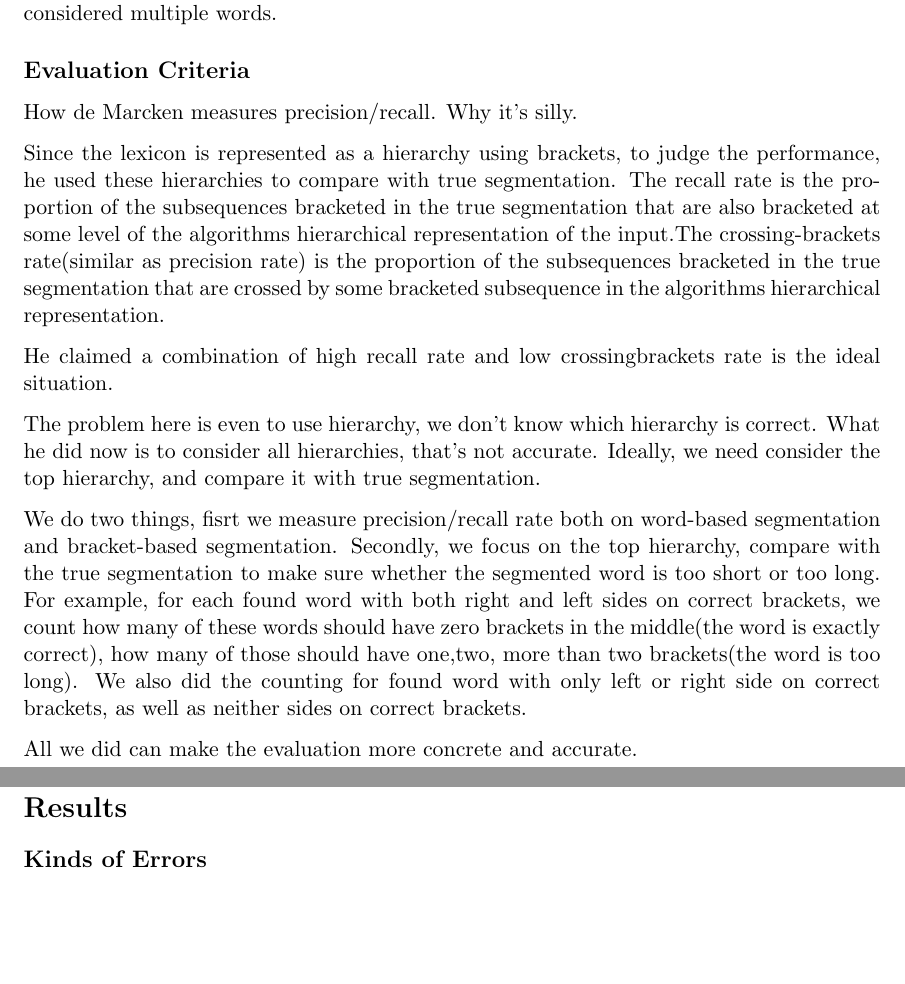
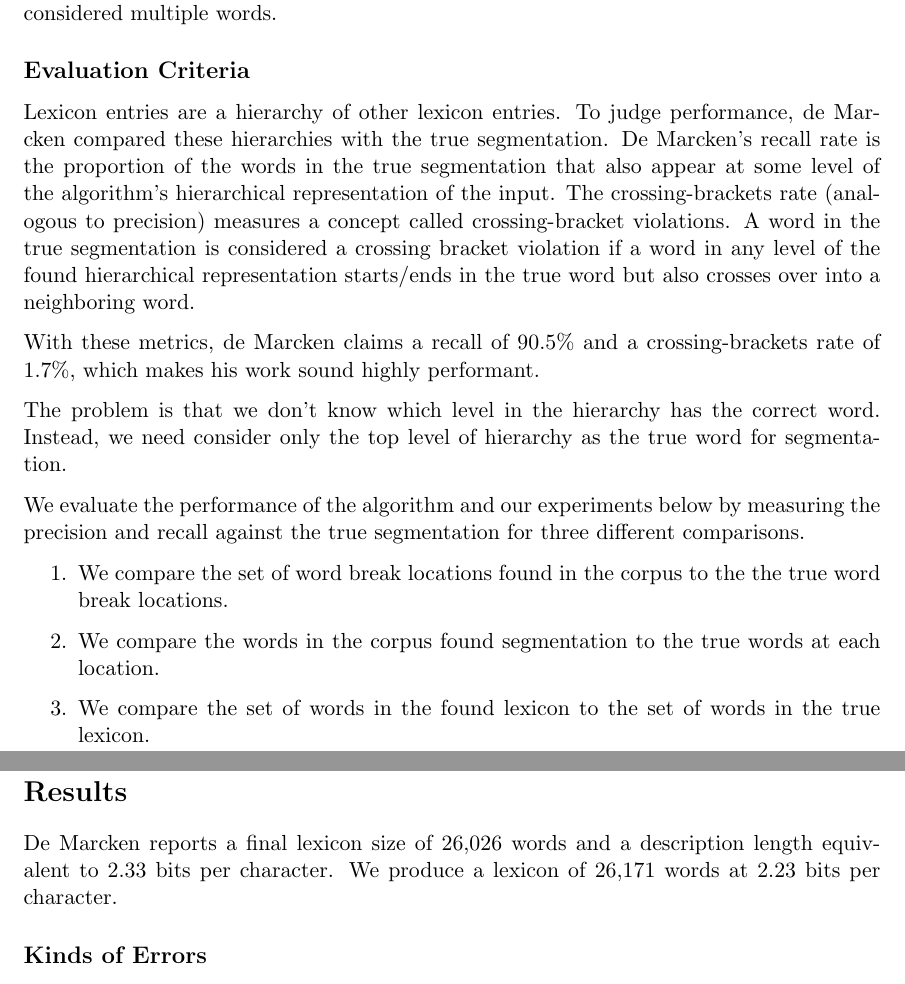
Before and after one commit to brianhempel/demarcken_word_segmentation, a LaTeX document (report.tex): two parts of pages 2 and 4 of 8, joined at a grey line, cut so that both start at the same text, the shorter picture padded with empty space. Compiled offline with pdfLaTeX.

Commit message:
Rework evaluation criteria

```diff
--- a/report.tex
+++ b/report.tex
@@ -53,17 +53,19 @@
 
   \subsection*{Evaluation Criteria}
 
-	How de Marcken measures precision/recall. Why it's silly.
+	Lexicon entries are a hierarchy of other lexicon entries. To judge performance, de Marcken compared these hierarchies with the true segmentation. De Marcken's recall rate is the proportion of the words in the true segmentation that also appear at some level of the algorithm's hierarchical representation of the input. The crossing-brackets rate (analogous to precision) measures a concept called crossing-bracket violations. A word in the true segmentation is considered a crossing bracket violation if a word in any level of the found hierarchical representation starts/ends in the true word but also crosses over into a neighboring word.
 
-    Since the lexicon is represented as a hierarchy using brackets, to judge the performance, he used these hierarchies to compare with true segmentation. The recall rate is the proportion of the subsequences bracketed in the true segmentation that are also bracketed at some level of the algorithms hierarchical representation of the input.The crossing-brackets rate(similar as precision rate) is the proportion of the subsequences bracketed in the true segmentation that are crossed by some bracketed subsequence in the algorithms hierarchical representation.
+    With these metrics, de Marcken claims a recall of 90.5\% and a crossing-brackets rate of 1.7\%, which makes his work sound highly performant.
 
-    He claimed a combination of high recall rate and low crossingbrackets rate is the ideal situation.
+	The problem is that we don't know which level in the hierarchy has the correct word. Instead, we need consider only the top level of hierarchy as the true word for segmentation.
 
-	The problem here is even to use hierarchy, we don't know which hierarchy is correct. What he did now is to consider all hierarchies, that's not accurate. Ideally, we need consider the top hierarchy, and compare it with true segmentation.
+	We evaluate the performance of the algorithm and our experiments below by measuring the precision and recall against the true segmentation for three different comparisons.
 
-    We do two things, fisrt we measure precision/recall rate both on word-based segmentation and bracket-based segmentation. Secondly, we focus on the top hierarchy, compare with the true segmentation to make sure whether the segmented word is too short or too long. For example, for each found word with both right and left sides on correct brackets, we count how many of these words should have zero brackets in the middle(the word is exactly correct), how many of those should have one,two, more than two brackets(the word is too long). We also did the counting for found word with only left or right side on correct brackets, as well as neither sides on correct brackets.
-
-    All we did can make the evaluation more concrete and accurate.
+	\begin{enumerate}
+		\item We compare the set of word break locations found in the corpus to the the true word break locations.
+		\item We compare the words in the corpus found segmentation to the true words at each location.
+		\item We compare the set of words in the found lexicon to the set of words in the true lexicon.
+	\end{enumerate}
 
   \subsection*{Experiments}
 
@@ -96,6 +98,8 @@
 	The baseline algorithm will only consider a word pair as a candidate to be added to the lexicon if the word pair occurs at least twice. We tested raising this requirement to 3, 4, or 5 minimum occurrences before consideration.
 
    \section*{Results}
+
+   De Marcken reports a final lexicon size of 26,026 words and a description length equivalent to 2.33 bits per character. We produce a lexicon of 26,171 words at 2.23 bits per character.
 
    \subsection*{Kinds of Errors}
 
```
